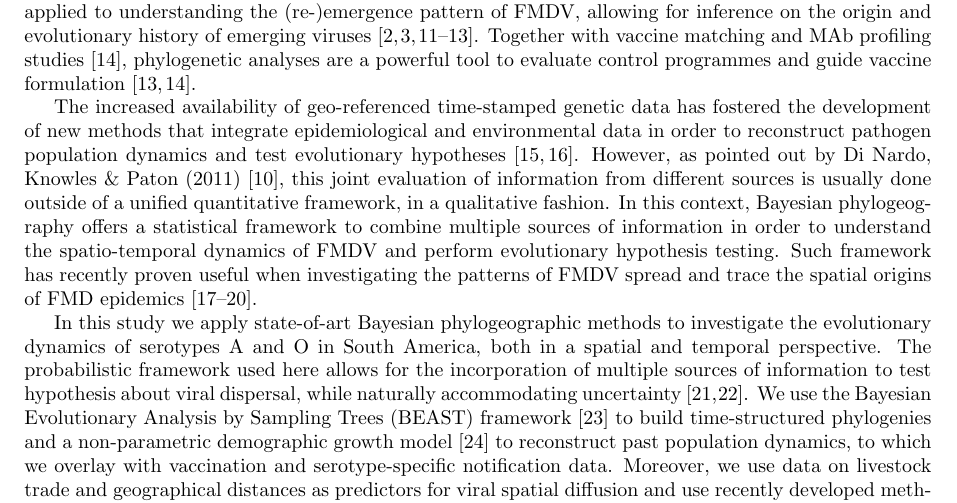
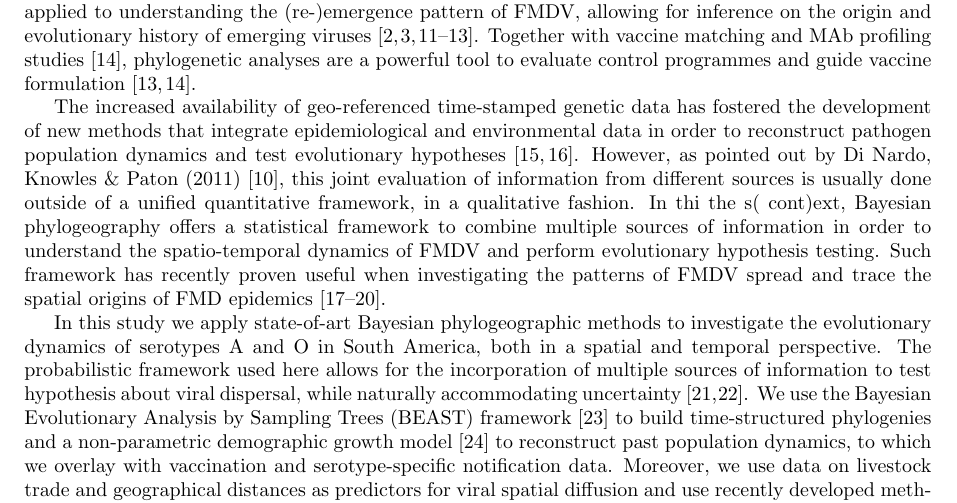
Before and after one commit to maxbiostat/FMDV_AMERICA, a LaTeX document (FMDV_AMERICA.tex): part of page 2 of 22, cut so that both start at the same text. Compiled offline with pdfLaTeX.

Commit message:
small changes

```diff
--- a/FMDV_AMERICA.tex
+++ b/FMDV_AMERICA.tex
@@ -121,7 +121,7 @@ tool to evaluate control programmes and guide vaccine formulation \cite{Maradei2
 
 The increased availability of geo-referenced time-stamped genetic data has fostered the development of new methods that integrate epidemiological and environmental data in order to reconstruct pathogen population dynamics and test evolutionary hypotheses \cite{MEP,grenfell}.
 However, as pointed out by Di Nardo, Knowles \&  Paton (2011) \cite{combining}, this joint evaluation of information from different sources is usually done outside of a unified quantitative framework, in a qualitative fashion.
-In this context, Bayesian phylogeography offers a statistical framework to combine multiple sources of information in order to understand the spatio-temporal dynamics of FMDV and perform evolutionary hypothesis testing.
+In thi the s( cont)ext, Bayesian phylogeography offers a statistical framework to combine multiple sources of information in order to understand the spatio-temporal dynamics of FMDV and perform evolutionary hypothesis testing.
 Such framework has recently proven useful when investigating the patterns of FMDV spread and trace the spatial origins of FMD epidemics \cite{Carvalho2013,bulgaria,phymal,hall2013}.
 
 % LM Andres comments : ''One may argue that in our early paper (3 in your reference list) we have alreay assessed time-space variation in relation to genetic variation in south America. There may also be other examples. I would use an alternative reasoning here. You are trying to assess the molecular epi of FMD at a continental level. This was done in the past (I believe Ingrid Bergmann and Viviana Malirat have published some work), but what never has been done is to reconstruct the history of evolution of the virus, and in relation to vaccination data, host-population dynamics, and time-space location. Make your case to demonstrate your originality.''
```
